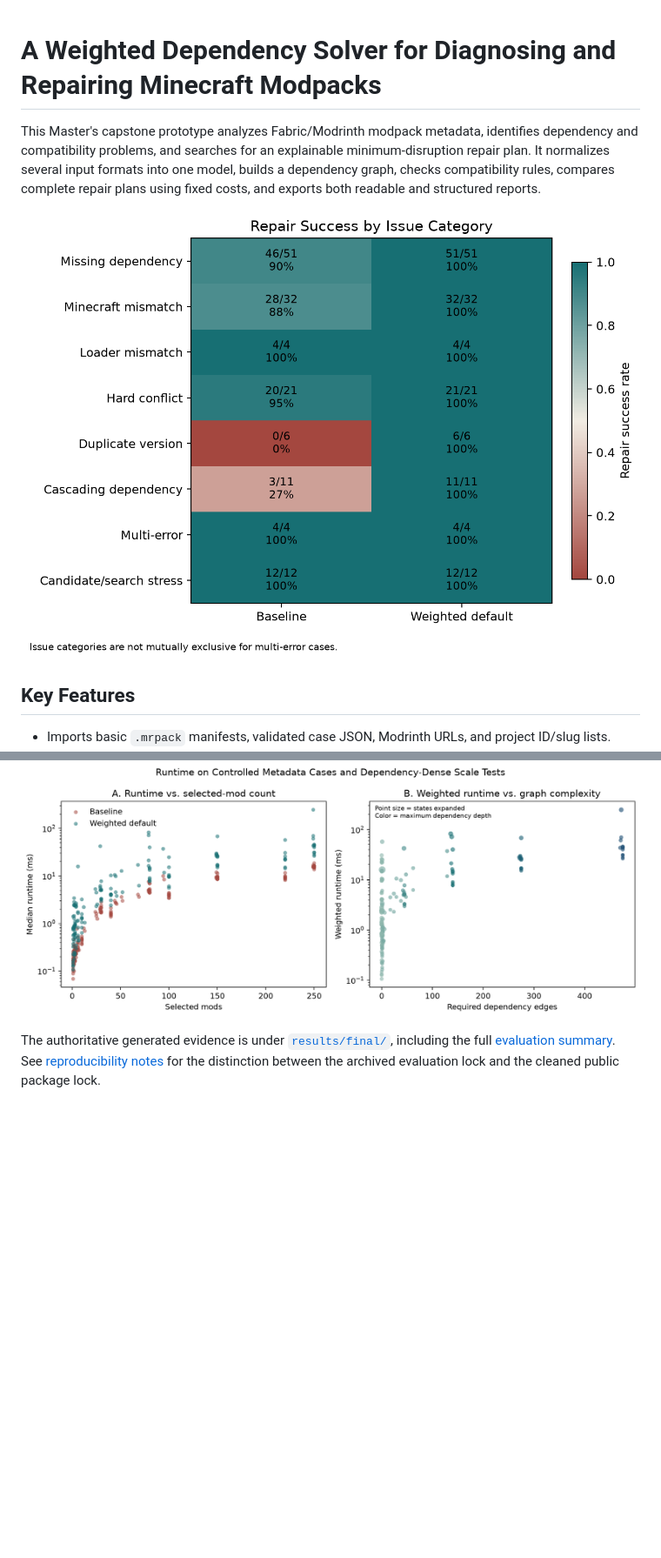
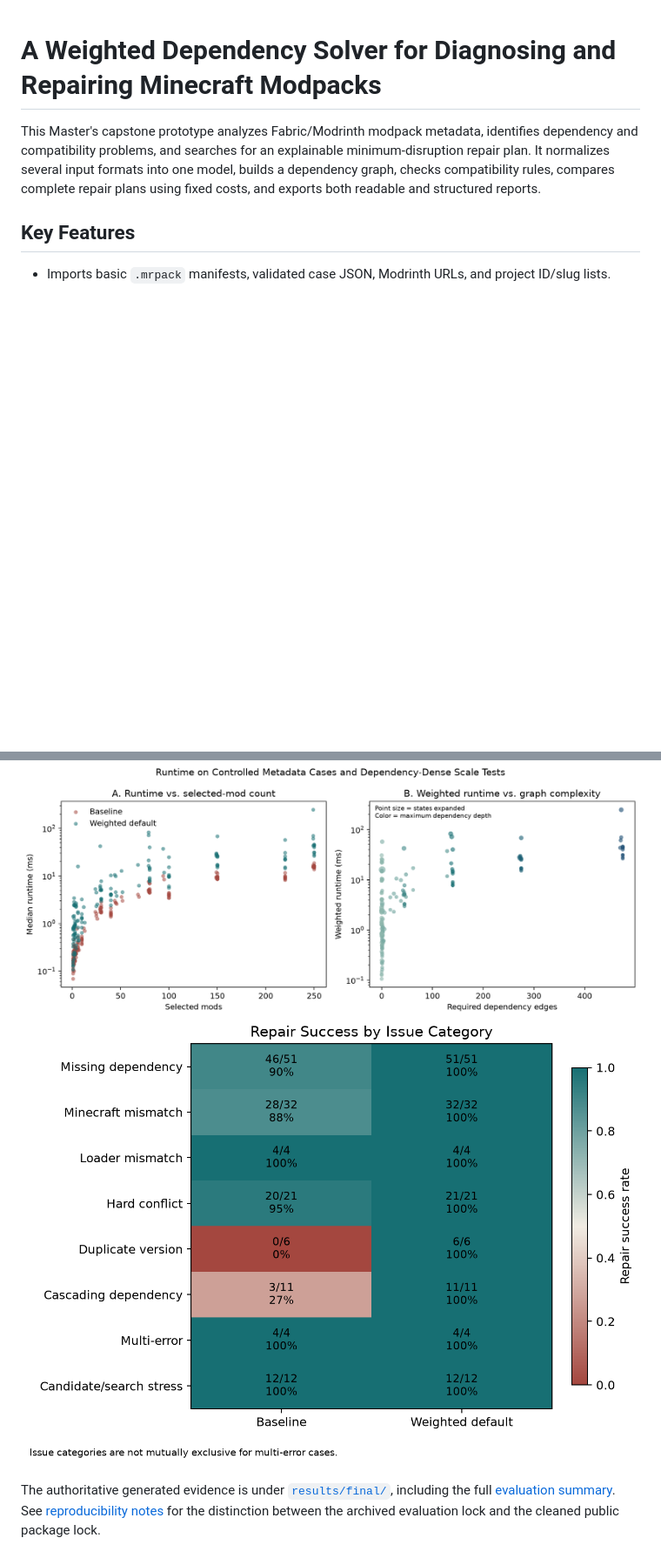
Before and after one commit to obriend7atwit/Minecraft-Modpack-Dependency-Solver, a Markdown page: README.md, 2 parts joined by grey strips. Shown at 87% size. Rendered like a GitHub page; blank space fills up the shorter version.

```diff
--- a/README.md
+++ b/README.md
@@ -1,8 +1,6 @@
 # A Weighted Dependency Solver for Diagnosing and Repairing Minecraft Modpacks
 
 This Master's capstone prototype analyzes Fabric/Modrinth modpack metadata, identifies dependency and compatibility problems, and searches for an explainable minimum-disruption repair plan. It normalizes several input formats into one model, builds a dependency graph, checks compatibility rules, compares complete repair plans using fixed costs, and exports both readable and structured reports.
-
-![Repair success by issue type](docs/images/issue-success-heatmap.png)
 
 ## Key Features
 
@@ -81,6 +79,7 @@ The archived final corpus contains 158 offline-reproducible cases from 89 source
 The evidence categories are intentionally distinct. Complete cached Modrinth metadata represents full normalized manifests, not redistributed official exports. Reduced real-derived examples contain only relevant metadata. Synthetic, injected, dense-topology, cascading, and search-scaling cases are controlled algorithmic evidence rather than public modpacks. Human review remains incomplete and automated checks are not a substitute for publication review.
 
 ![Runtime and case complexity](docs/images/runtime-complexity.png)
+![Repair success by issue type](docs/images/issue-success-heatmap.png)
 
 The authoritative generated evidence is under [`results/final/`](results/final/), including the full [evaluation summary](results/final/reports/final_evaluation_summary.md). See [reproducibility notes](docs/reproducibility.md) for the distinction between the archived evaluation lock and the cleaned public package lock.
 
```
